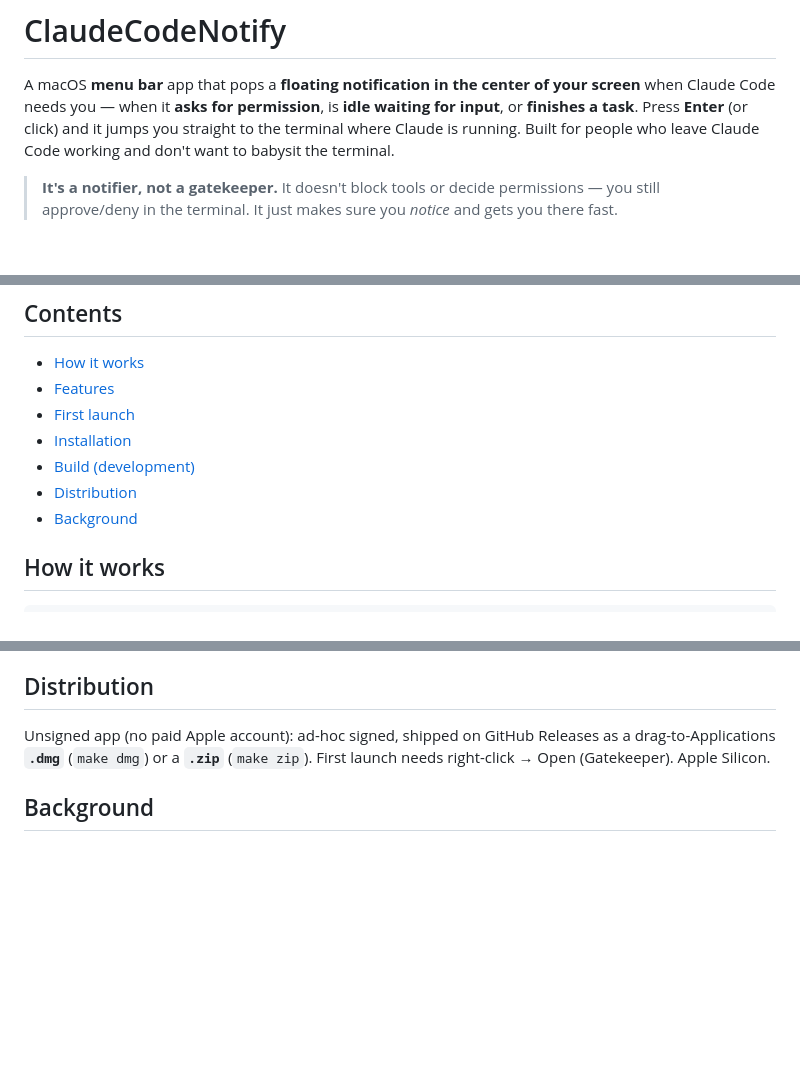
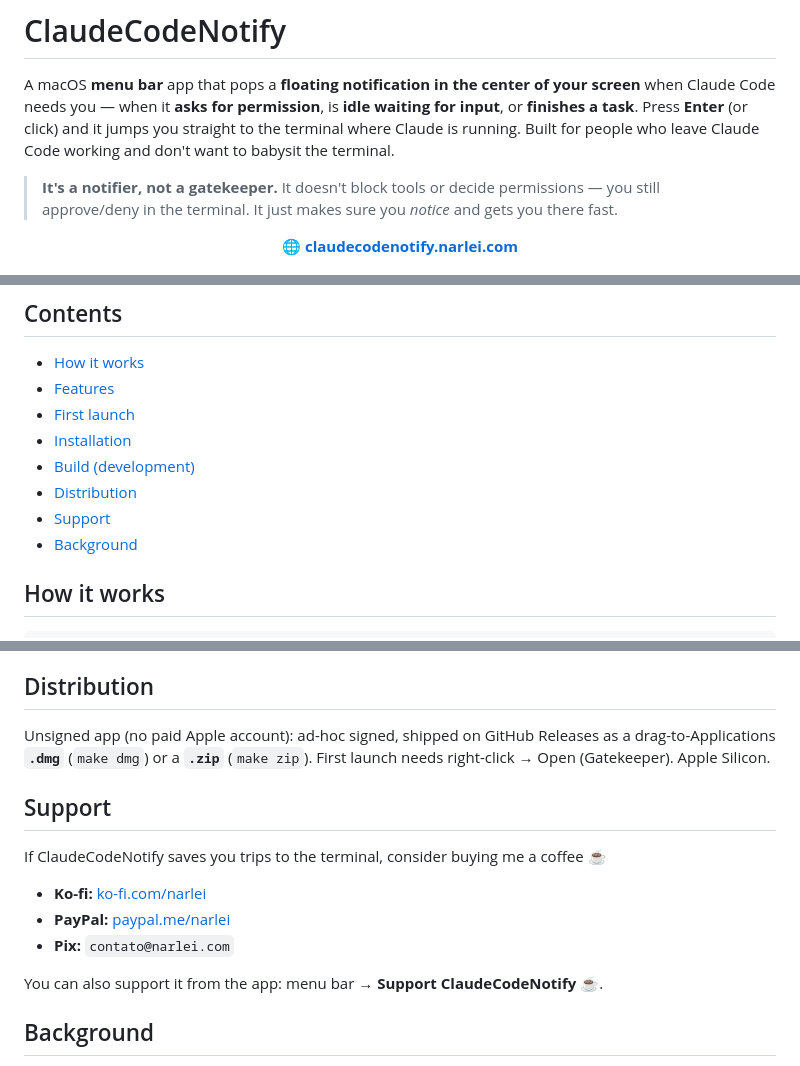
Before and after one commit to narlei/claudecodenotify, a Markdown page: README.md, 3 parts joined by grey strips. Drawn GitHub-style; blank space fills up the shorter version.

```diff
--- a/README.md
+++ b/README.md
@@ -7,6 +7,10 @@
 A macOS **menu bar** app that pops a **floating notification in the center of your screen** when Claude Code needs you — when it **asks for permission**, is **idle waiting for input**, or **finishes a task**. Press **Enter** (or click) and it jumps you straight to the terminal where Claude is running. Built for people who leave Claude Code working and don't want to babysit the terminal.
 
 > **It's a notifier, not a gatekeeper.** It doesn't block tools or decide permissions — you still approve/deny in the terminal. It just makes sure you *notice* and gets you there fast.
+
+<p align="center">
+  🌐 <a href="https://claudecodenotify.narlei.com"><b>claudecodenotify.narlei.com</b></a>
+</p>
 
 <p align="center">
   <img src="docs/notifications.png" width="480" alt="The three notification types: permission, idle, and finished">
@@ -20,6 +24,7 @@ A macOS **menu bar** app that pops a **floating notification in the center of yo
 - [Installation](#installation)
 - [Build (development)](#build-development)
 - [Distribution](#distribution)
+- [Support](#support)
 - [Background](#background)
 
 ## How it works
@@ -94,6 +99,16 @@ make help       # list all targets
 
 Unsigned app (no paid Apple account): ad-hoc signed, shipped on GitHub Releases as a drag-to-Applications **`.dmg`** (`make dmg`) or a **`.zip`** (`make zip`). First launch needs right-click → Open (Gatekeeper). Apple Silicon.
 
+## Support
+
+If ClaudeCodeNotify saves you trips to the terminal, consider buying me a coffee ☕
+
+- **Ko-fi:** [ko-fi.com/narlei](https://ko-fi.com/narlei)
+- **PayPal:** [paypal.me/narlei](https://paypal.me/narlei)
+- **Pix:** `contato@narlei.com`
+
+You can also support it from the app: menu bar → **Support ClaudeCodeNotify ☕**.
+
 ## Background
 
 - [`SPEC.md`](SPEC.md) and [`spike/`](spike/) document the original exploration and the end-to-end validation of the Claude Code hook integration (the spike proved the hook → `bridge.sh` → local HTTP round-trip without any Swift). The shipped app evolved from a permission-gating design into the notifier described above.
```
Also changed, not shown: SPEC.md (deleted, +0 -162 lines), website/assets/icon.png (added), website/assets/menu.png (added), website/assets/notifications.png (added), website/assets/onboarding.png (added), 3 other files.
